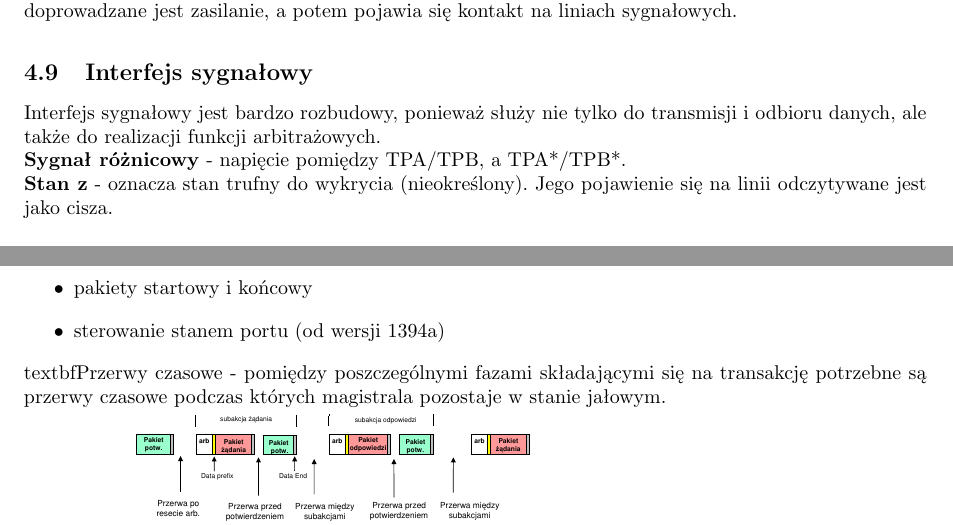
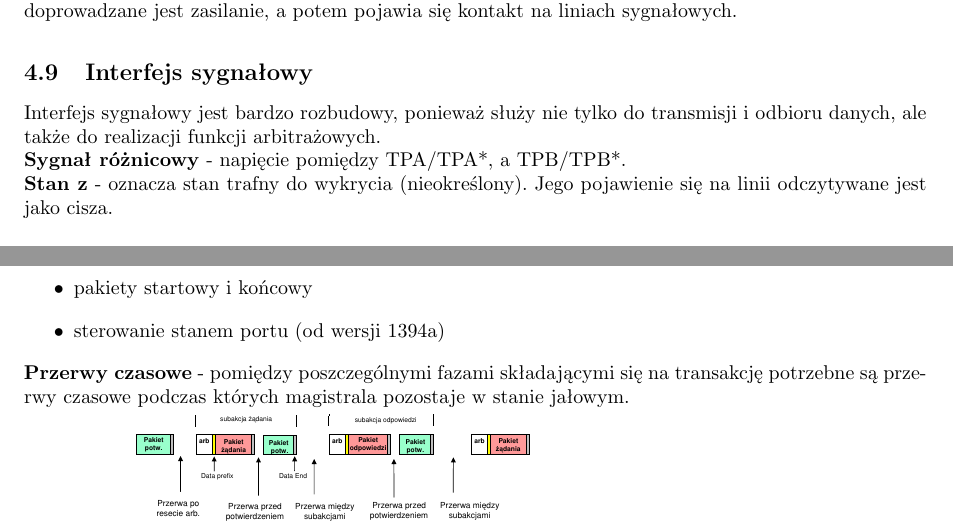
Before and after one commit to Forczu/Interfejsy-w-systemach-komputerowych, a LaTeX document (iwsk_ultimate.tex, which reads tex/firewire.tex): two parts of pages 58 and 59 of 76, joined at a grey line, cut so that both start at the same text. Compiled offline with pdfLaTeX.

Commit message:
Fixy jakiś gupot

```diff
--- a/tex/firewire.tex
+++ b/tex/firewire.tex
@@ -203,8 +203,8 @@ W złączach zaciski zasilania są trochę wysunięte do przodu, co sprawia, że
 
 \subsection{Interfejs sygnałowy}
 Interfejs sygnałowy jest bardzo rozbudowy, ponieważ służy nie tylko do transmisji i odbioru danych, ale także do realizacji funkcji arbitrażowych.\\
-\textbf{Sygnał różnicowy} - napięcie pomiędzy TPA/TPB, a TPA*/TPB*.\\
-\textbf{Stan z} - oznacza stan trufny do wykrycia (nieokreślony). Jego pojawienie się na linii odczytywane jest jako cisza. \\
+\textbf{Sygnał różnicowy} - napięcie pomiędzy TPA/TPA*, a TPB/TPB*.\\
+\textbf{Stan z} - oznacza stan trafny do wykrycia (nieokreślony). Jego pojawienie się na linii odczytywane jest jako cisza. \\
 
 \textbf{Uproszczony schemat układów interfejsowych}\\
 \includegraphics[width=9cm]{./wyklady/Rysunek01.pdf}
@@ -240,7 +240,7 @@ Zasada: w wyniku sumowania XOR bitów Data i Strobe uzyskać ciąg występujący
 	\item pakiety startowy i końcowy
 	\item sterowanie stanem portu (od wersji 1394a)
 \end{itemize}
-textbf{Przerwy czasowe} - pomiędzy poszczególnymi fazami składającymi się na transakcję potrzebne są przerwy czasowe podczas których magistrala pozostaje w stanie jałowym.\\
+\textbf{Przerwy czasowe} - pomiędzy poszczególnymi fazami składającymi się na transakcję potrzebne są przerwy czasowe podczas których magistrala pozostaje w stanie jałowym.\\
 \includegraphics[width=9cm]{./wyklady/FIREWIRE_29_1.pdf}\\
 \begin{itemize}
 	\item \textbf{Przerwa przed potwierdzeniem} - czas pomiędzy zakończeniem asynchronicznego pakietu (żądania lub odpowiedzi), a rozpoczęciem transmisji pakietu potwierdzenia.
```
